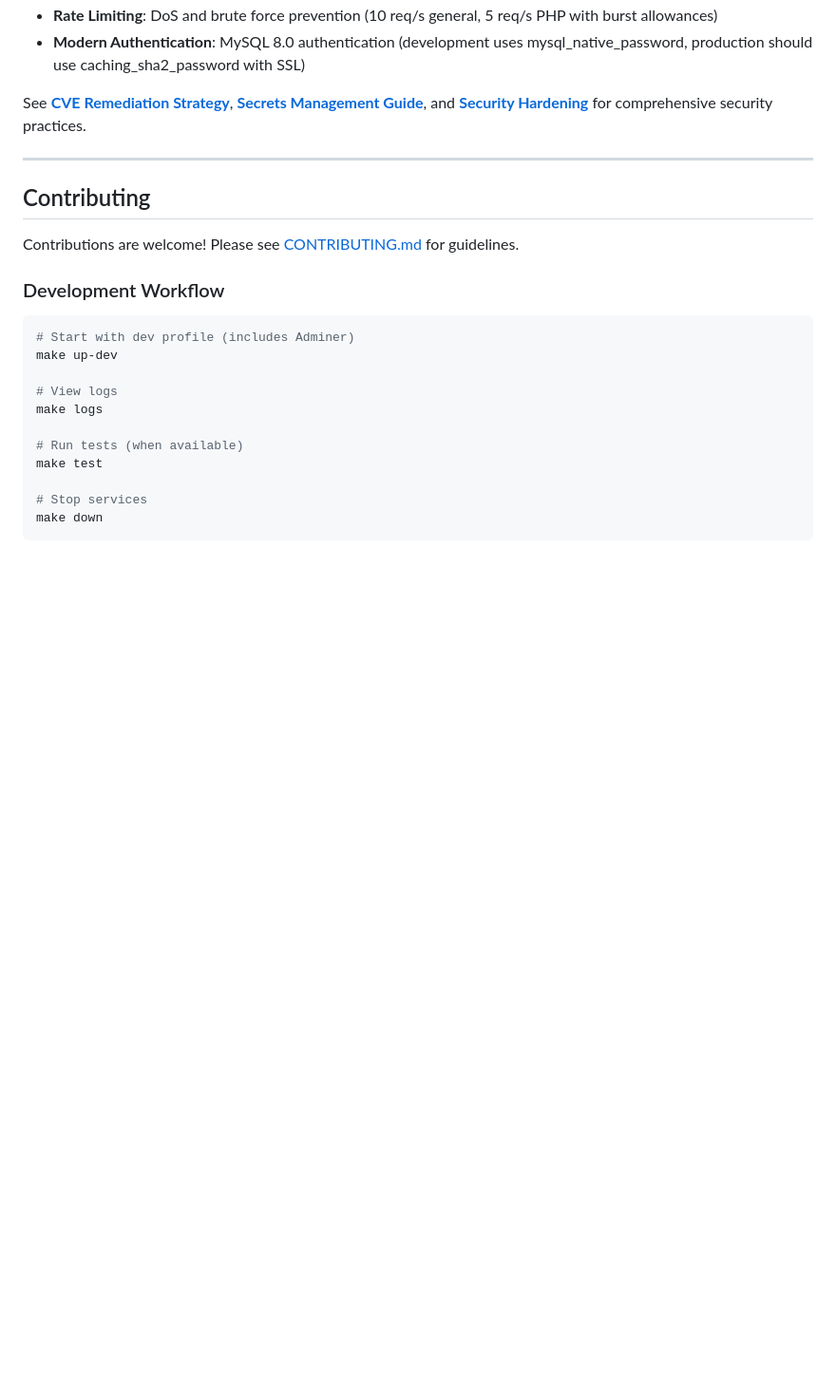
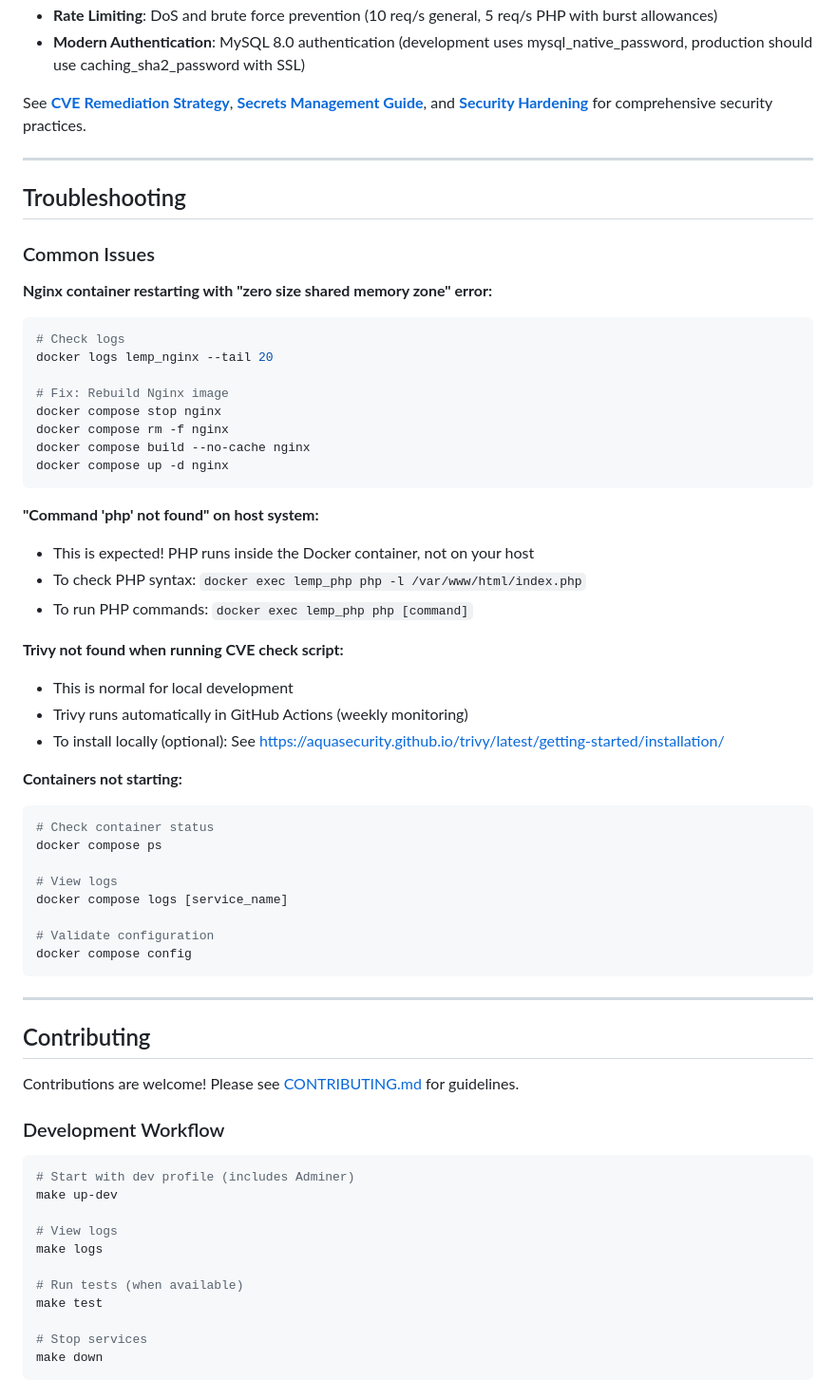
Before and after one commit to Soumalya-De/LEMP-Sentinel, a Markdown page: README.md, the part around the change. Shown at 95% size. Drawn GitHub-style; blank space fills up the shorter version.

Commit message:
docs(README): Add troubleshooting section
- Add fix for Nginx 'zero size shared memory zone' error
- Document that PHP runs inside Docker (not on host)
- Explain Trivy is optional locally (runs in CI/CD)
- Add common container troubleshooting commands

Addresses common setup issues encountered during testing

````diff
--- a/README.md
+++ b/README.md
@@ -170,6 +170,46 @@ See [**CVE Remediation Strategy**](docs/cve-remediation.md), [**Secrets Manageme
 
 ---
 
+## Troubleshooting
+
+### Common Issues
+
+**Nginx container restarting with "zero size shared memory zone" error:**
+```bash
+# Check logs
+docker logs lemp_nginx --tail 20
+
+# Fix: Rebuild Nginx image
+docker compose stop nginx
+docker compose rm -f nginx
+docker compose build --no-cache nginx
+docker compose up -d nginx
+```
+
+**"Command 'php' not found" on host system:**
+- This is expected! PHP runs inside the Docker container, not on your host
+- To check PHP syntax: `docker exec lemp_php php -l /var/www/html/index.php`
+- To run PHP commands: `docker exec lemp_php php [command]`
+
+**Trivy not found when running CVE check script:**
+- This is normal for local development
+- Trivy runs automatically in GitHub Actions (weekly monitoring)
+- To install locally (optional): See https://aquasecurity.github.io/trivy/latest/getting-started/installation/
+
+**Containers not starting:**
+```bash
+# Check container status
+docker compose ps
+
+# View logs
+docker compose logs [service_name]
+
+# Validate configuration
+docker compose config
+```
+
+---
+
 ## Contributing
 
 Contributions are welcome! Please see [CONTRIBUTING.md](CONTRIBUTING.md) for guidelines.
````
